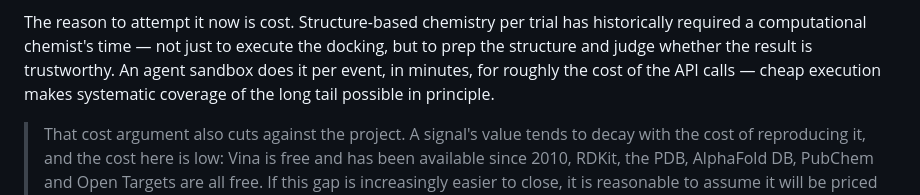
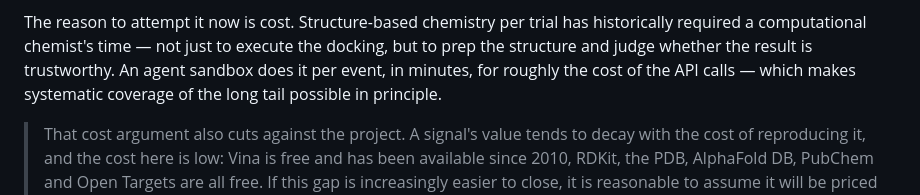
Before and after one commit to noahlin17/trial-impact, a Markdown page: README.md, the part around the change. GitHub-like rendering.

```diff
--- a/README.md
+++ b/README.md
@@ -53,7 +53,7 @@ the gap. That is where the money is, if it is anywhere.
 
 The reason to attempt it now is cost. Structure-based chemistry per trial has historically required a
 computational chemist's time — not just to execute the docking, but to prep the structure and judge whether the result is trustworthy.
-An agent sandbox does it per event, in minutes, for roughly the cost of the API calls — cheap execution makes systematic coverage
+An agent sandbox does it per event, in minutes, for roughly the cost of the API calls — which makes systematic coverage
 of the long tail possible in principle.
 
 > That cost argument also cuts against the project. A signal's value tends to decay with the cost of reproducing it, and the cost here
```
